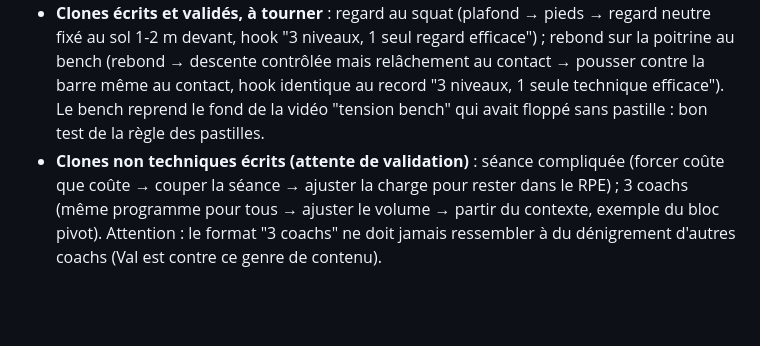
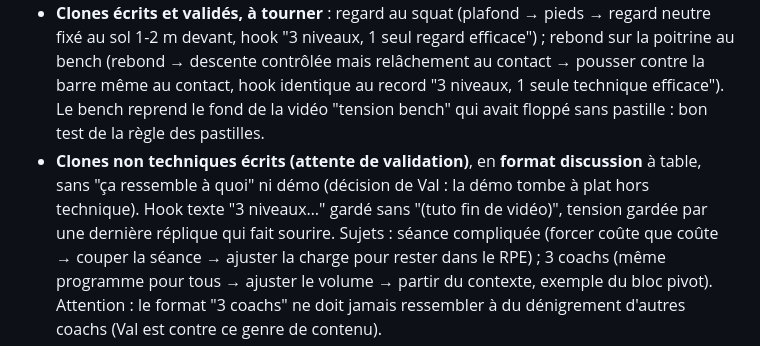
Before and after one commit to valentinrivi-debug/Val, a Markdown page: CLAUDE.md, the part around the change. GitHub-like rendering; blank space fills up the shorter version.

Commit message:
Note discussion format for non-technical clone videos
Co-Authored-By: Claude Opus 5.5 <noreply@anthropic.com>
Claude-Session: https://claude.ai/code/session_0163MHFoS3v1nxmfU1E467aX

```diff
--- a/CLAUDE.md
+++ b/CLAUDE.md
@@ -163,7 +163,10 @@ volume, de fréquence, d'intensité). Origine de sa philosophie santé + long te
   contre la barre même au contact, hook identique au record "3 niveaux, 1 seule technique
   efficace"). Le bench reprend le fond de la vidéo "tension bench" qui avait floppé sans
   pastille : bon test de la règle des pastilles.
-- **Clones non techniques écrits (attente de validation)** : séance compliquée (forcer
+- **Clones non techniques écrits (attente de validation)**, en **format discussion** à
+  table, sans "ça ressemble à quoi" ni démo (décision de Val : la démo tombe à plat hors
+  technique). Hook texte "3 niveaux…" gardé sans "(tuto fin de vidéo)", tension gardée
+  par une dernière réplique qui fait sourire. Sujets : séance compliquée (forcer
   coûte que coûte → couper la séance → ajuster la charge pour rester dans le RPE) ;
   3 coachs (même programme pour tous → ajuster le volume → partir du contexte, exemple du
   bloc pivot). Attention : le format "3 coachs" ne doit jamais ressembler à du dénigrement
```
